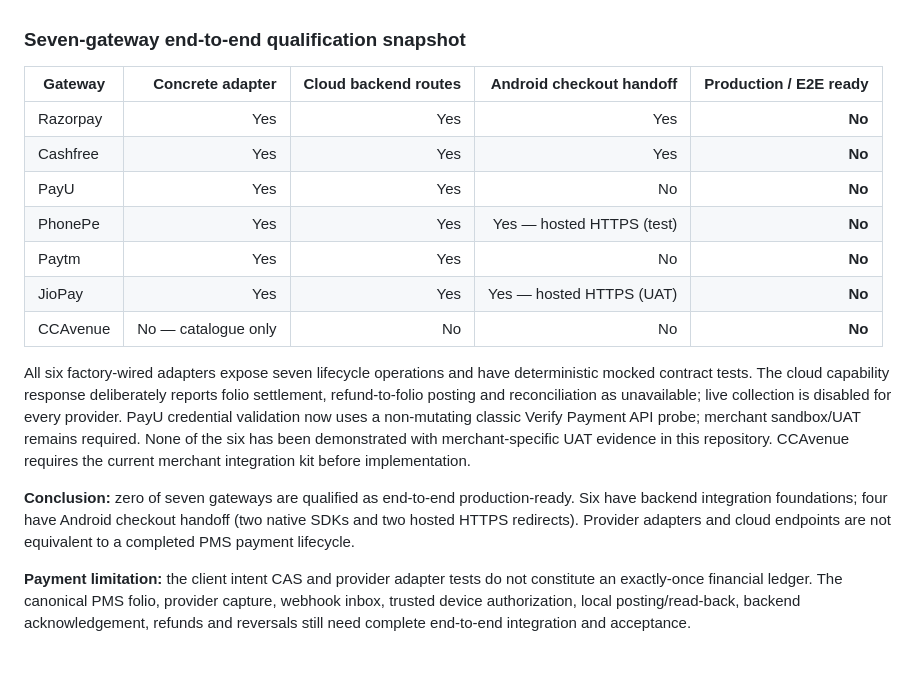
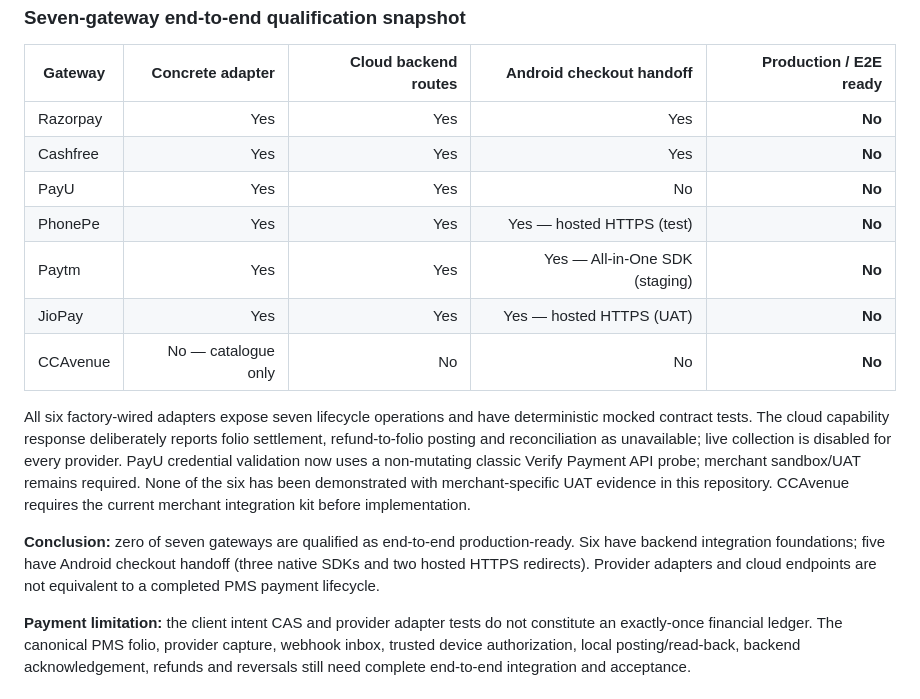
Before and after one commit to Akshayshetye37/Aurelia-apk, a Markdown page: README.md, the part around the change. Rendered like a GitHub page; blank space fills up the shorter version.

Commit message:
Update provider readiness matrix for Paytm Android All-in-One SDK

```diff
--- a/README.md
+++ b/README.md
@@ -74,13 +74,13 @@ The current implementation contains substantial storage, payment and security fo
 | Cashfree | Yes | Yes | Yes | **No** |
 | PayU | Yes | Yes | No | **No** |
 | PhonePe | Yes | Yes | Yes — hosted HTTPS (test) | **No** |
-| Paytm | Yes | Yes | No | **No** |
+| Paytm | Yes | Yes | Yes — All-in-One SDK (staging) | **No** |
 | JioPay | Yes | Yes | Yes — hosted HTTPS (UAT) | **No** |
 | CCAvenue | No — catalogue only | No | No | **No** |
 
 All six factory-wired adapters expose seven lifecycle operations and have deterministic mocked contract tests. The cloud capability response deliberately reports folio settlement, refund-to-folio posting and reconciliation as unavailable; live collection is disabled for every provider. PayU credential validation now uses a non-mutating classic Verify Payment API probe; merchant sandbox/UAT remains required. None of the six has been demonstrated with merchant-specific UAT evidence in this repository. CCAvenue requires the current merchant integration kit before implementation.
 
-**Conclusion:** zero of seven gateways are qualified as end-to-end production-ready. Six have backend integration foundations; four have Android checkout handoff (two native SDKs and two hosted HTTPS redirects). Provider adapters and cloud endpoints are not equivalent to a completed PMS payment lifecycle.
+**Conclusion:** zero of seven gateways are qualified as end-to-end production-ready. Six have backend integration foundations; five have Android checkout handoff (three native SDKs and two hosted HTTPS redirects). Provider adapters and cloud endpoints are not equivalent to a completed PMS payment lifecycle.
 
 **Payment limitation:** the client intent CAS and provider adapter tests do not constitute an exactly-once financial ledger. The canonical PMS folio, provider capture, webhook inbox, trusted device authorization, local posting/read-back, backend acknowledgement, refunds and reversals still need complete end-to-end integration and acceptance.
 
```
